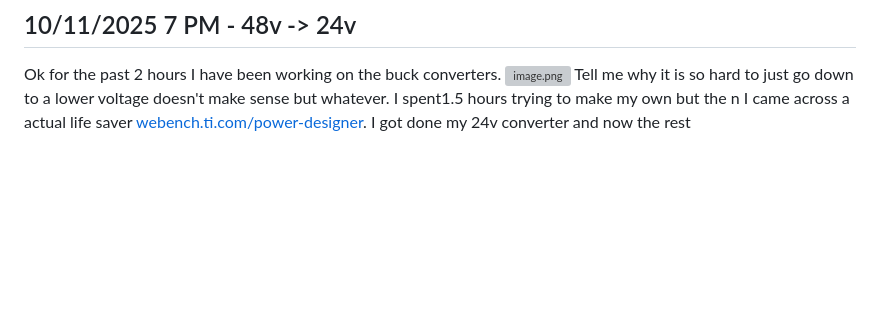
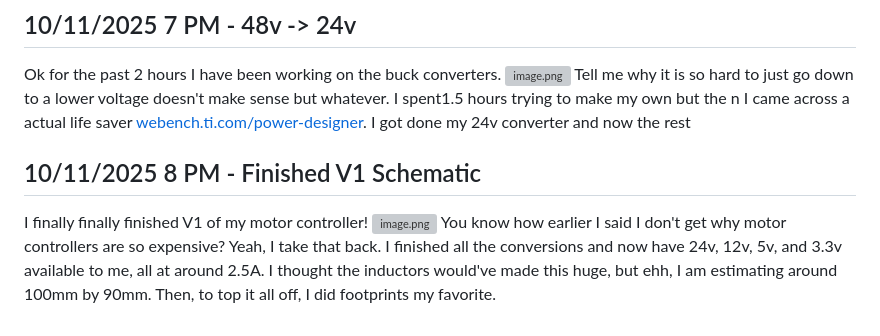
Before and after one commit to Choccy-vr/BeanBike, a Markdown page: JOURNAL.md, the part around the change. Drawn GitHub-style; blank space fills up the shorter version; grey boxes are pictures that could not be loaded.

```diff
--- a/JOURNAL.md
+++ b/JOURNAL.md
@@ -54,3 +54,9 @@ I ran the ERC and fixed all those problems, and I moved to selecting the footpri
 Ok for the past 2 hours I have been working on the buck converters.
 ![image.png](https://blueprint.hackclub.com/user-attachments/blobs/proxy/eyJfcmFpbHMiOnsiZGF0YSI6MTY5OSwicHVyIjoiYmxvYl9pZCJ9fQ==--883f798163d37c0d06bf2b47560470d24ca28e1a/image.png)
 Tell me why it is so hard to just go down to a lower voltage doesn't make sense but whatever. I spent1.5 hours trying to make my own but the n I came across a actual life saver [webench.ti.com/power-designer](webench.ti.com/power-designer). I got done my 24v converter and now the rest
+
+## 10/11/2025 8 PM - Finished V1 Schematic
+
+I finally finally finished V1 of my motor controller!
+![image.png](https://blueprint.hackclub.com/user-attachments/blobs/proxy/eyJfcmFpbHMiOnsiZGF0YSI6MTcxOSwicHVyIjoiYmxvYl9pZCJ9fQ==--e81ce31382838081d9f66ed0659053e2d6eead8b/image.png)
+You know how earlier I said I don't get why motor controllers are so expensive? Yeah, I take that back. I finished all the conversions and now have 24v, 12v, 5v, and 3.3v available to me, all at around 2.5A. I thought the inductors would've made this huge, but ehh, I am estimating around 100mm by 90mm. Then, to top it all off, I did footprints my favorite.
```
